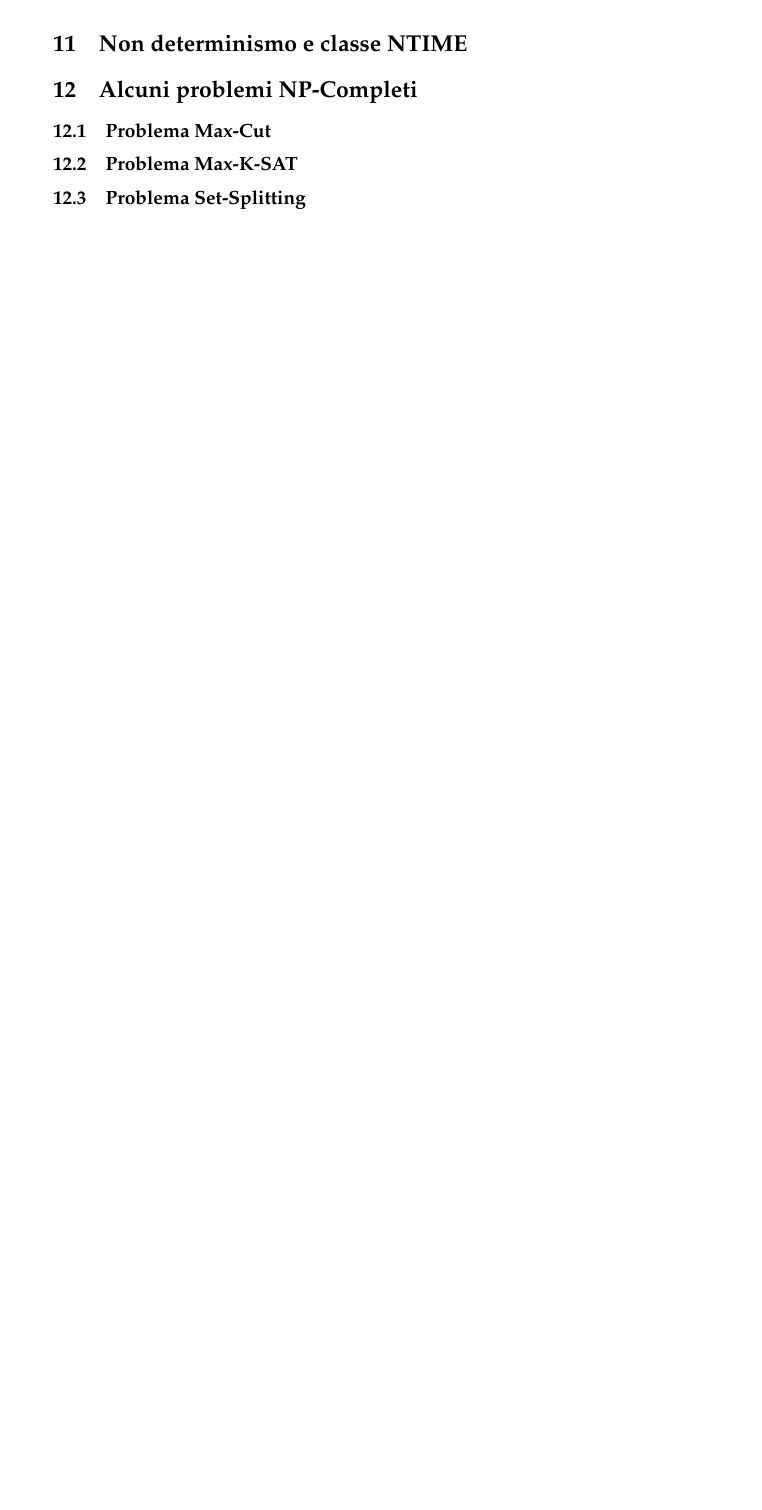
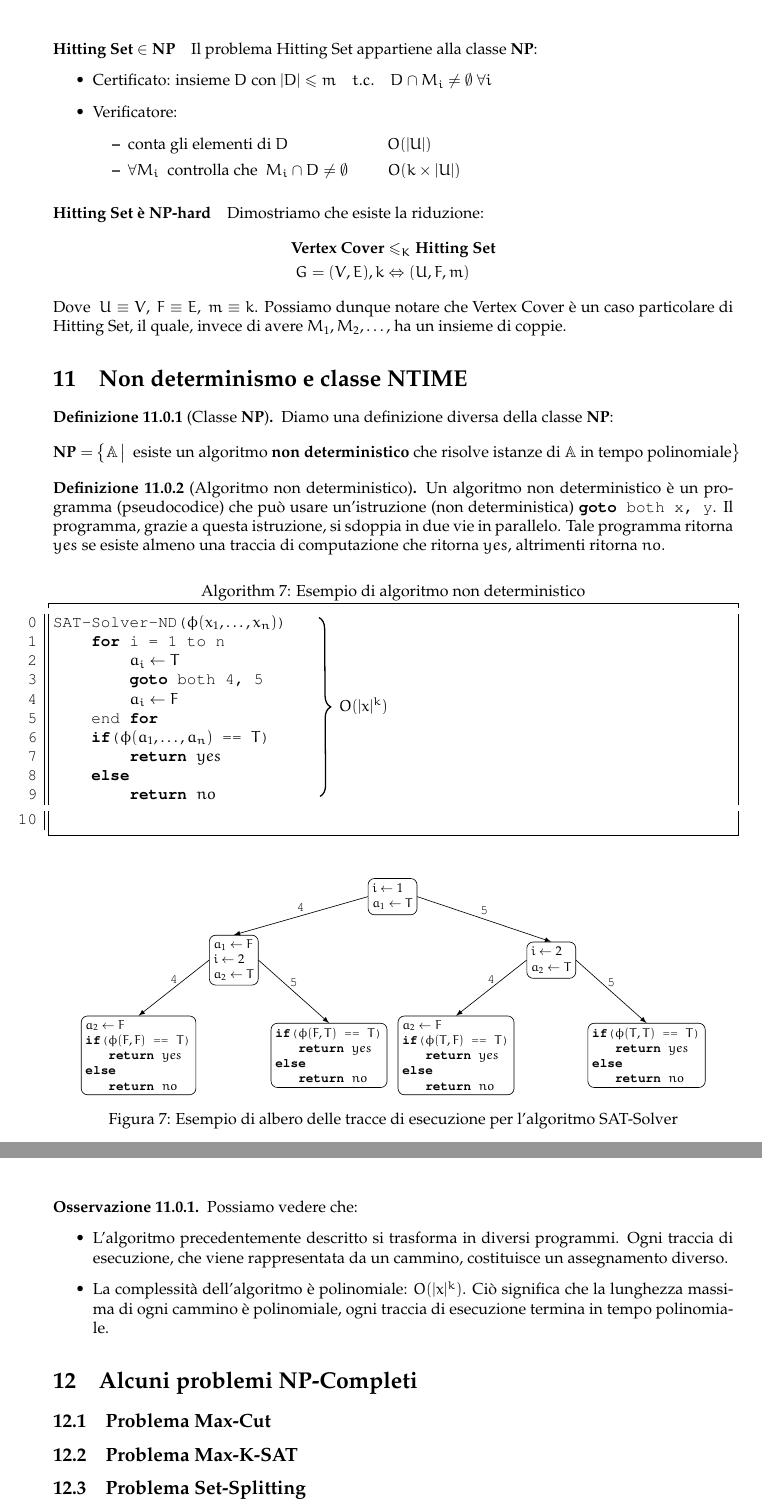
Before and after one commit to sentientmachin3/dispense-info-univr, a LaTeX document (magistrale/complessita/complessita.tex): part of page 30 of 30 before the commit and two parts of pages 30 and 31 of 31 after it, the two joined at a grey line, cut at the place of the change, the shorter picture padded with empty space. Compiled offline with pdfLaTeX.

Commit message:
added Hitting Set problem and ND algorithm

```diff
--- a/magistrale/complessita/complessita.tex
+++ b/magistrale/complessita/complessita.tex
@@ -77,6 +77,9 @@
 \newcommand{\tikzmark}[1]{\tikz[overlay,remember picture,baseline=(#1.base)]
 	\node (#1) {\strut};}
 
+\tikzstyle{box} = [rectangle,
+rounded corners, minimum width=1cm, minimum height=1cm,text centered, draw=black]
+
 \begin{document}
  \clearpage
  \begin{titlepage}
@@ -1798,8 +1801,97 @@ GraphIsomorphismSearch($ G_1, G_2 $)
 		\end{itemize}
 		Facciamo vedere che Hitting Set $ \in \npc $.
 
+		\paragraph{Hitting Set $ \in \np $} Il problema Hitting Set appartiene alla classe $ \np $:
+		\begin{itemize}
+			\item Certificato: insieme $ D $ con $ \vert D \vert \leq m\quad t.c.\quad D\cap M_i \neq \emptyset\ \forall i $
+			\item Verificatore:
+			\begin{itemize}
+				\item conta gli elementi di $ D $ \hspace{2cm} $ O(\vert U \vert) $
+				\item $ \forall M_i\  $ controlla che $ \ M_i\cap D \neq \emptyset $ \hspace{.7cm} $ O(k\times\vert U \vert) $
+			\end{itemize}
+		\end{itemize}
+
+		\paragraph{Hitting Set è $ \np$-hard} Dimostriamo che esiste la riduzione:
+			\begin{align*}
+				\text{\textbf{Vertex Cover}} &\leq_K \text{\textbf{Hitting Set}} \\
+				G = (V, E), k &\Leftrightarrow (U, F, m)
+			\end{align*}
+			Dove $\ U \equiv V,\ F \equiv E,\ m \equiv k $. Possiamo dunque notare che Vertex Cover è un caso particolare di Hitting Set, il quale, invece di avere $ M_1, M_2, \dots $, ha un insieme di coppie.
+
 	\section{Non determinismo e classe NTIME}
 
+		\begin{definit}[Classe $ \np $] Diamo una definizione diversa della classe $ \np $:
+			\[
+				\np = \big\lbrace \prob{A}\ \big|\ \text{ esiste un algoritmo \textbf{non deterministico} che risolve istanze di } \prob{A} \text{ in tempo polinomiale} \big\rbrace
+			\]
+		\end{definit}
+
+		\begin{definit}[Algoritmo non deterministico]
+			Un algoritmo non deterministico è un programma (pseudocodice) che può usare un'istruzione (non deterministica) \lstinline|goto both x, y|. Il programma, grazie a questa istruzione, si sdoppia in due vie in parallelo. Tale programma ritorna $ yes $ se esiste almeno una traccia di computazione che ritorna $ yes $, altrimenti ritorna $ no $.
+		\end{definit}
+
+			\begin{lstlisting}[mathescape= true, frame=tbLr,numbers=left,	stepnumber=1, firstnumber=0, numberstyle=\ttfamily\linespread{5}, caption={Esempio di algoritmo non deterministico} ]
+SAT-Solver-ND($ \phi(x_1, \dots, x_n) $) "\hspace{.8cm}\tikzmark{zero}"
+	for i = 1 to n
+		$ a_i \leftarrow T $
+		goto both 4, 5
+		$ a_i \leftarrow F $
+	end for
+	if($ \phi(a_1, \dots, a_n) $ == $ T $)
+		return $ yes $
+	else
+		return $ no $
+		"\hspace{4.5cm}\tikzmark{nine}"
+			\end{lstlisting}
+
+		\begin{tikzpicture}[>=latex, overlay, remember picture, decoration={brace,amplitude=7pt}]
+			\draw[decorate,thick] ($ (zero) +(-0.3,-.2) $) -- ($ (nine) +(-0.3,.2) $)
+			node[midway, right, align=left, xshift=.3cm] {$ O(\vert x \vert^k) $};
+		\end{tikzpicture}
+
+		\begin{figure}[h!]
+			\centering
+			\begin{tikzpicture}[>=latex,scale=.7,every node/.style={scale=0.8}]
+				\node[box, align = left] (a) at (0,0) {$ i\leftarrow 1 $\\$ a_1\leftarrow T $};
+				\node[box, align = left] (b) at (-5,-2) {$ a_1\leftarrow F $\\$ i\leftarrow 2 $\\$ a_2\leftarrow T $};
+				\node[box, align = left] (c) at (5,-2) {$ i\leftarrow 2 $\\$ a_2\leftarrow T $};
+				\node[box, align = left] (d) at (-8,-5) {$ a_2\leftarrow F $\\
+					\lstinline[mathescape= true]|if($ \phi(F,F) $ == $ T $)|\\
+					\lstinline[mathescape= true]|	return $ yes $|\\
+					\lstinline[mathescape= true]|else|\\
+					\lstinline[mathescape= true]|	return $ no $|};
+				\node[box, align = left] (e) at (-2,-5) {
+					\lstinline[mathescape= true]|if($ \phi(F,T) $ == $ T $)|\\
+					\lstinline[mathescape= true]|	return $ yes $|\\
+					\lstinline[mathescape= true]|else|\\
+					\lstinline[mathescape= true]|	return $ no $|};
+				\node[box, align = left] (f) at (2,-5) {$ a_2\leftarrow F $\\
+					\lstinline[mathescape= true]|if($ \phi(T,F) $ == $ T $)|\\
+					\lstinline[mathescape= true]|	return $ yes $|\\
+					\lstinline[mathescape= true]|else|\\
+					\lstinline[mathescape= true]|	return $ no $|};
+				\node[box, align = left] (g) at (8,-5) {
+					\lstinline[mathescape= true]|if($ \phi(T,T) $ == $ T $)|\\
+					\lstinline[mathescape= true]|	return $ yes $|\\
+					\lstinline[mathescape= true]|else|\\
+					\lstinline[mathescape= true]|	return $ no $|};
+				\draw[->] (a.west) -- (b.north) node[midway, above] {\lstinline|4|};
+				\draw[->] (a.east) -- (c.north) node[midway, above] {\lstinline|5|};
+				\draw[->] (b.west) -- (d.north) node[midway, above] {\lstinline|4|};
+				\draw[->] (b.east) -- (e.north) node[midway, above] {\lstinline|5|};
+				\draw[->] (c.west) -- (f.north) node[midway, above] {\lstinline|4|};
+				\draw[->] (c.east) -- (g.north) node[midway, above] {\lstinline|5|};
+			\end{tikzpicture}
+			\caption{Esempio di albero delle tracce di esecuzione per l'algoritmo SAT-Solver}
+			\vspace{-1cm}
+		\end{figure}
+
+	\begin{obs} Possiamo vedere che:
+		\begin{itemize}
+			\item L'algoritmo precedentemente descritto si trasforma in diversi programmi. Ogni traccia di esecuzione, che viene rappresentata da un cammino, costituisce un assegnamento diverso.
+			\item La complessità dell'algoritmo è polinomiale: $ O(\vert x \vert^k) $. Ciò significa che la lunghezza massima di ogni cammino è polinomiale, ogni traccia di esecuzione termina in tempo polinomiale.
+		\end{itemize}
+	\end{obs}
 
 	\section{Alcuni problemi NP-Completi}
 		\subsection{Problema Max-Cut}
```
Also changed, not shown: magistrale/complessita/complessita.pdf.
